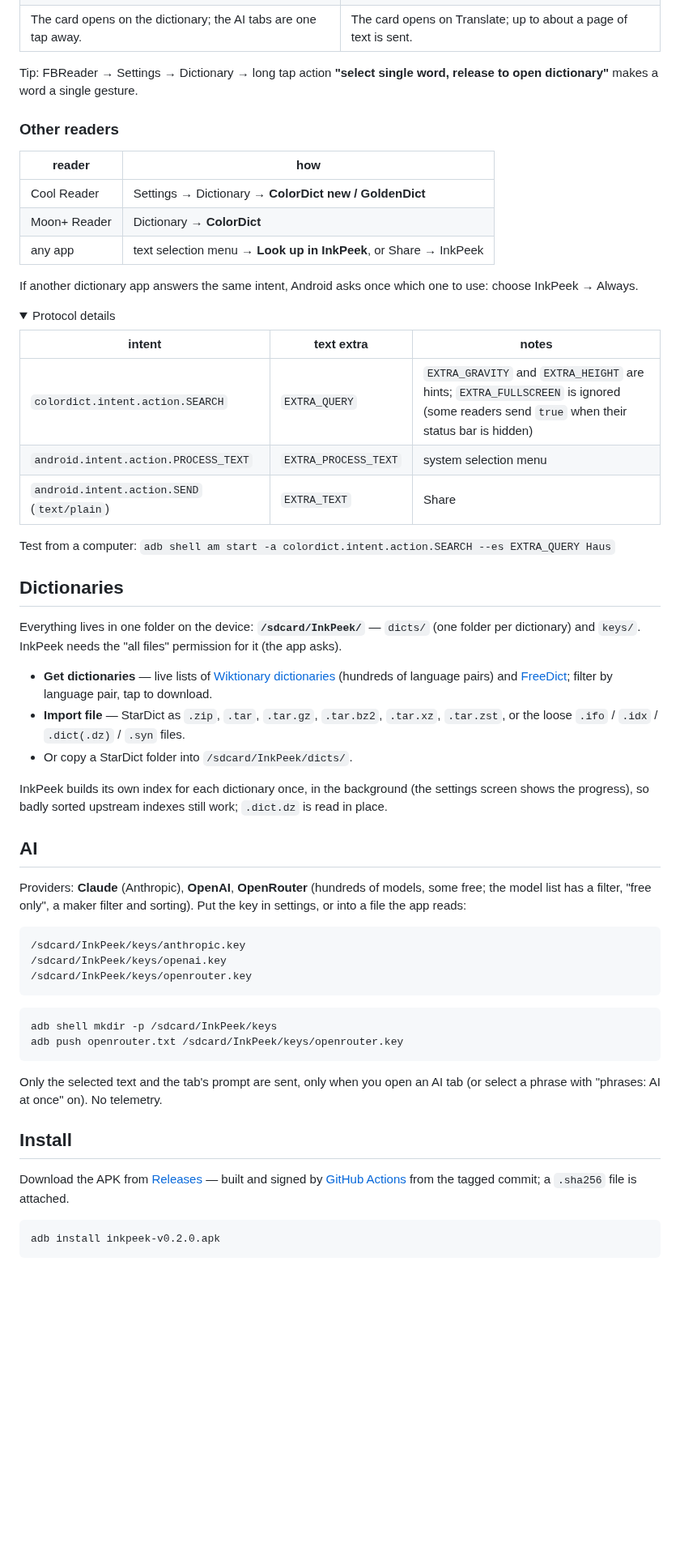
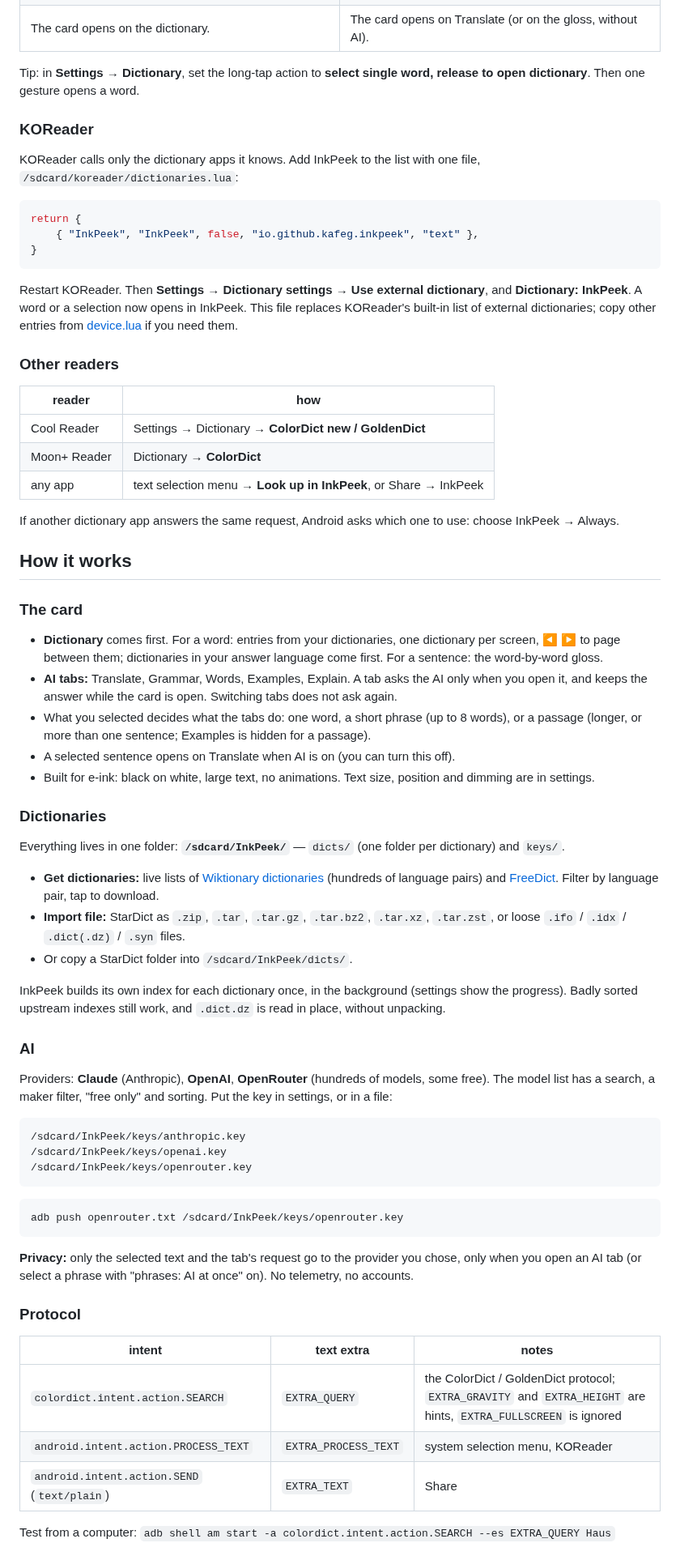
Before and after one commit to kafeg/inkpeek, a Markdown page: README.md, the part around one of its changes. Shown at 81% size. GitHub-like rendering; folded sections open; blank space fills up the shorter version.

````diff
--- a/README.md
+++ b/README.md
@@ -48,8 +67,23 @@ Settings → **Dictionary & translator**: set both **Look up single word in** an
 | <img src="docs/img/fbreader-word-select.png" width="240"> <img src="docs/img/card-dictionary.png" width="240"> | <img src="docs/img/fbreader-phrase-select.png" width="240"> <img src="docs/img/card-phrase.png" width="240"> |
-| The card opens on the dictionary; the AI tabs are one tap away. | The card opens on Translate; up to about a page of text is sent. |
+| The card opens on the dictionary. | The card opens on Translate (or on the gloss, without AI). |
 
-Tip: FBReader → Settings → Dictionary → long tap action **"select single word, release to open dictionary"** makes
-a word a single gesture.
+Tip: in **Settings → Dictionary**, set the long-tap action to **select single word, release to open dictionary**.
+Then one gesture opens a word.
+
+### KOReader
+KOReader calls only the dictionary apps it knows. Add InkPeek to the list with one file,
+`/sdcard/koreader/dictionaries.lua`:
+
+```lua
+return {
+    { "InkPeek", "InkPeek", false, "io.github.kafeg.inkpeek", "text" },
+}
+```
+
+Restart KOReader. Then **Settings → Dictionary settings → Use external dictionary**, and **Dictionary: InkPeek**.
+A word or a selection now opens in InkPeek. This file replaces KOReader's built-in list of external dictionaries;
+copy other entries from
+[device.lua](https://github.com/koreader/koreader/blob/master/frontend/device/android/device.lua) if you need them.
 
 ### Other readers
 | reader | how |
@@ -58,35 +92,35 @@ a word a single gesture.
 | Moon+ Reader | Dictionary → **ColorDict** |
 | any app | text selection menu → **Look up in InkPeek**, or Share → InkPeek |
 
-If another dictionary app answers the same intent, Android asks once which one to use: choose InkPeek → Always.
+If another dictionary app answers the same request, Android asks which one to use: choose InkPeek → Always.
 
-<details><summary>Protocol details</summary>
+## How it works
 
-| intent | text extra | notes |
-|---|---|---|
-| `colordict.intent.action.SEARCH` | `EXTRA_QUERY` | `EXTRA_GRAVITY` and `EXTRA_HEIGHT` are hints; `EXTRA_FULLSCREEN` is ignored (some readers send `true` when their status bar is hidden) |
-| `android.intent.action.PROCESS_TEXT` | `EXTRA_PROCESS_TEXT` | system selection menu |
-| `android.intent.action.SEND` (`text/plain`) | `EXTRA_TEXT` | Share |
+### The card
+- **Dictionary** comes first. For a word: entries from your dictionaries, one dictionary per screen, ◀ ▶ to page
+  between them; dictionaries in your answer language come first. For a sentence: the word-by-word gloss.
+- **AI tabs:** Translate, Grammar, Words, Examples, Explain. A tab asks the AI only when you open it, and keeps the
+  answer while the card is open. Switching tabs does not ask again.
+- What you selected decides what the tabs do: one word, a short phrase (up to 8 words), or a passage (longer, or more
+  than one sentence; Examples is hidden for a passage).
+- A selected sentence opens on Translate when AI is on (you can turn this off).
+- Built for e-ink: black on white, large text, no animations. Text size, position and dimming are in settings.
 
-Test from a computer: `adb shell am start -a colordict.intent.action.SEARCH --es EXTRA_QUERY Haus`
-</details>
+### Dictionaries
+Everything lives in one folder: **`/sdcard/InkPeek/`** — `dicts/` (one folder per dictionary) and `keys/`.
 
-## Dictionaries
-Everything lives in one folder on the device: **`/sdcard/InkPeek/`** — `dicts/` (one folder per dictionary) and
-`keys/`. InkPeek needs the "all files" permission for it (the app asks).
-
-- **Get dictionaries** — live lists of [Wiktionary dictionaries](https://github.com/xxyzz/wiktionary_stardict)
-  (hundreds of language pairs) and [FreeDict](https://freedict.org); filter by language pair, tap to download.
-- **Import file** — StarDict as `.zip`, `.tar`, `.tar.gz`, `.tar.bz2`, `.tar.xz`, `.tar.zst`, or the loose
+- **Get dictionaries:** live lists of [Wiktionary dictionaries](https://github.com/xxyzz/wiktionary_stardict)
+  (hundreds of language pairs) and [FreeDict](https://freedict.org). Filter by language pair, tap to download.
+- **Import file:** StarDict as `.zip`, `.tar`, `.tar.gz`, `.tar.bz2`, `.tar.xz`, `.tar.zst`, or loose
   `.ifo` / `.idx` / `.dict(.dz)` / `.syn` files.
 - Or copy a StarDict folder into `/sdcard/InkPeek/dicts/`.
 
-InkPeek builds its own index for each dictionary once, in the background (the settings screen shows the progress),
-so badly sorted upstream indexes still work; `.dict.dz` is read in place.
+InkPeek builds its own index for each dictionary once, in the background (settings show the progress). Badly sorted
+upstream indexes still work, and `.dict.dz` is read in place, without unpacking.
 
-## AI
-Providers: **Claude** (Anthropic), **OpenAI**, **OpenRouter** (hundreds of models, some free; the model list has a
-filter, "free only", a maker filter and sorting). Put the key in settings, or into a file the app reads:
+### AI
+Providers: **Claude** (Anthropic), **OpenAI**, **OpenRouter** (hundreds of models, some free). The model list has a
+search, a maker filter, "free only" and sorting. Put the key in settings, or in a file:
 
 ```
 /sdcard/InkPeek/keys/anthropic.key
@@ -95,18 +129,18 @@ filter, "free only", a maker filter and sorting). Put the key in settings, or in
 ```
 
 ```bash
-adb shell mkdir -p /sdcard/InkPeek/keys
 adb push openrouter.txt /sdcard/InkPeek/keys/openrouter.key
 ```
 
-Only the selected text and the tab's prompt are sent, only when you open an AI tab (or select a phrase with
-"phrases: AI at once" on). No telemetry.
+**Privacy:** only the selected text and the tab's request go to the provider you chose, only when you open an AI tab
+(or select a phrase with "phrases: AI at once" on). No telemetry, no accounts.
 
-## Install
-Download the APK from [Releases](https://github.com/kafeg/inkpeek/releases) — built and signed by
-[GitHub Actions](.github/workflows/release.yml) from the tagged commit; a `.sha256` file is attached.
+### Protocol
+| intent | text extra | notes |
+|---|---|---|
+| `colordict.intent.action.SEARCH` | `EXTRA_QUERY` | the ColorDict / GoldenDict protocol; `EXTRA_GRAVITY` and `EXTRA_HEIGHT` are hints, `EXTRA_FULLSCREEN` is ignored |
+| `android.intent.action.PROCESS_TEXT` | `EXTRA_PROCESS_TEXT` | system selection menu, KOReader |
+| `android.intent.action.SEND` (`text/plain`) | `EXTRA_TEXT` | Share |
 
-```bash
-adb install inkpeek-v0.2.0.apk
-```
+Test from a computer: `adb shell am start -a colordict.intent.action.SEARCH --es EXTRA_QUERY Haus`
 
````
Also changed, not shown: other parts of README.md (+60 -37 lines), docs/img/card-gloss.png (added), docs/img/card-translate-phrase.png (deleted), docs/img/fbreader-settings.png (deleted), docs/img/settings-card.png, docs/img/settings-dictionaries.png (deleted), docs/img/settings-models.png (deleted), 3 other files.
